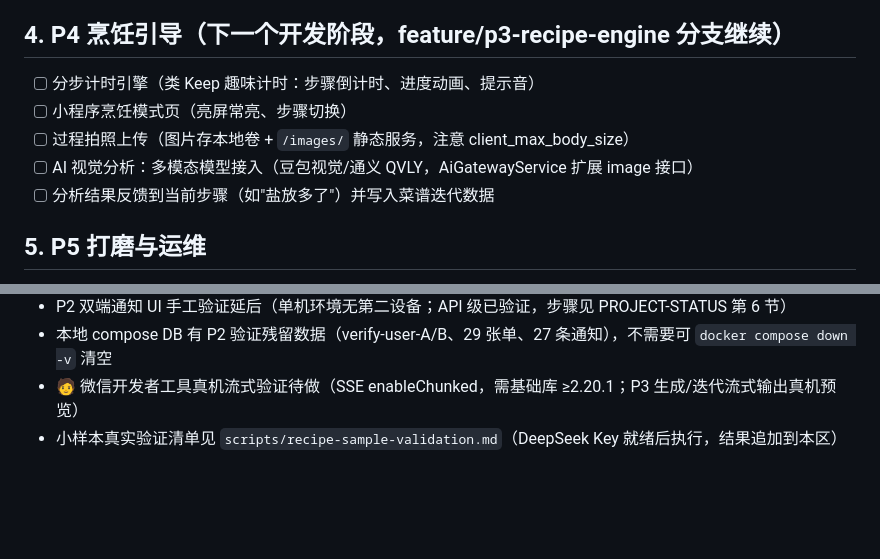
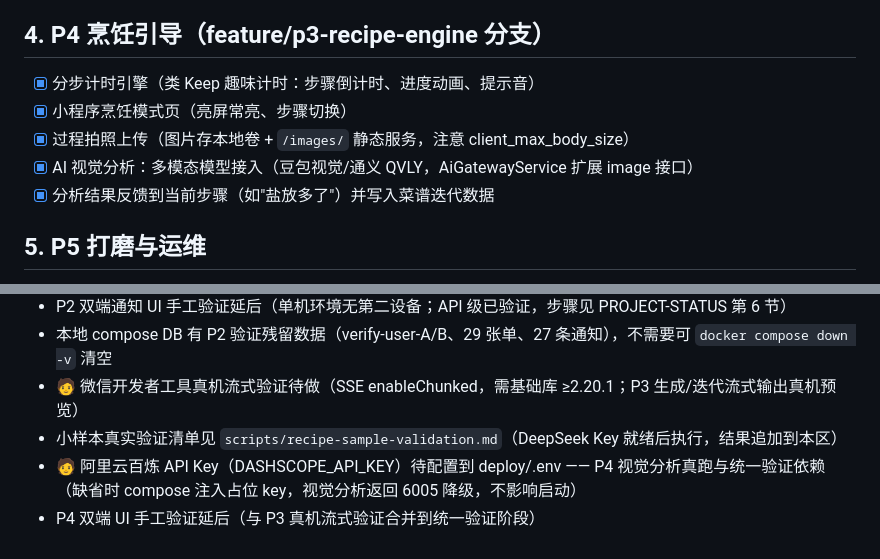
Before and after one commit to kting-create/link-life, a Markdown page: docs/TODO.md, 2 parts joined by grey strips. Drawn GitHub-style; blank space fills up the shorter version.

Commit message:
docs(p4): P4 开发完成,更新 STATUS/TODO

```diff
--- a/docs/TODO.md
+++ b/docs/TODO.md
@@ -78,13 +78,13 @@
 - [ ] 🧑 试吃反馈 😄（按 scripts/recipe-sample-validation.md 真实调用验证，Key 就绪后执行；统一验证阶段执行）
 - [ ] P3 代码已推送 origin/feature/p3-recipe-engine 并通过分支终审；**按用户决策与 P4/P5 同分支，最后统一验证后一个 PR 合并**
 
-## 4. P4 烹饪引导（下一个开发阶段，feature/p3-recipe-engine 分支继续）
+## 4. P4 烹饪引导（feature/p3-recipe-engine 分支）
 
-- [ ] 分步计时引擎（类 Keep 趣味计时：步骤倒计时、进度动画、提示音）
-- [ ] 小程序烹饪模式页（亮屏常亮、步骤切换）
-- [ ] 过程拍照上传（图片存本地卷 + `/images/` 静态服务，注意 client_max_body_size）
-- [ ] AI 视觉分析：多模态模型接入（豆包视觉/通义 QVLY，AiGatewayService 扩展 image 接口）
-- [ ] 分析结果反馈到当前步骤（如"盐放多了"）并写入菜谱迭代数据
+- [x] 分步计时引擎（类 Keep 趣味计时：步骤倒计时、进度动画、提示音）
+- [x] 小程序烹饪模式页（亮屏常亮、步骤切换）
+- [x] 过程拍照上传（图片存本地卷 + `/images/` 静态服务，注意 client_max_body_size）
+- [x] AI 视觉分析：多模态模型接入（豆包视觉/通义 QVLY，AiGatewayService 扩展 image 接口）
+- [x] 分析结果反馈到当前步骤（如"盐放多了"）并写入菜谱迭代数据
 
 ## 5. P5 打磨与运维
 
@@ -105,3 +105,5 @@
 - 本地 compose DB 有 P2 验证残留数据（verify-user-A/B、29 张单、27 条通知），不需要可 `docker compose down -v` 清空
 - 🧑 微信开发者工具真机流式验证待做（SSE enableChunked，需基础库 ≥2.20.1；P3 生成/迭代流式输出真机预览）
 - 小样本真实验证清单见 `scripts/recipe-sample-validation.md`（DeepSeek Key 就绪后执行，结果追加到本区）
+- 🧑 阿里云百炼 API Key（DASHSCOPE_API_KEY）待配置到 deploy/.env —— P4 视觉分析真跑与统一验证依赖（缺省时 compose 注入占位 key，视觉分析返回 6005 降级，不影响启动）
+- P4 双端 UI 手工验证延后（与 P3 真机流式验证合并到统一验证阶段）
```
Also changed, not shown: docs/PROJECT-STATUS.md (+3 -3 lines).
